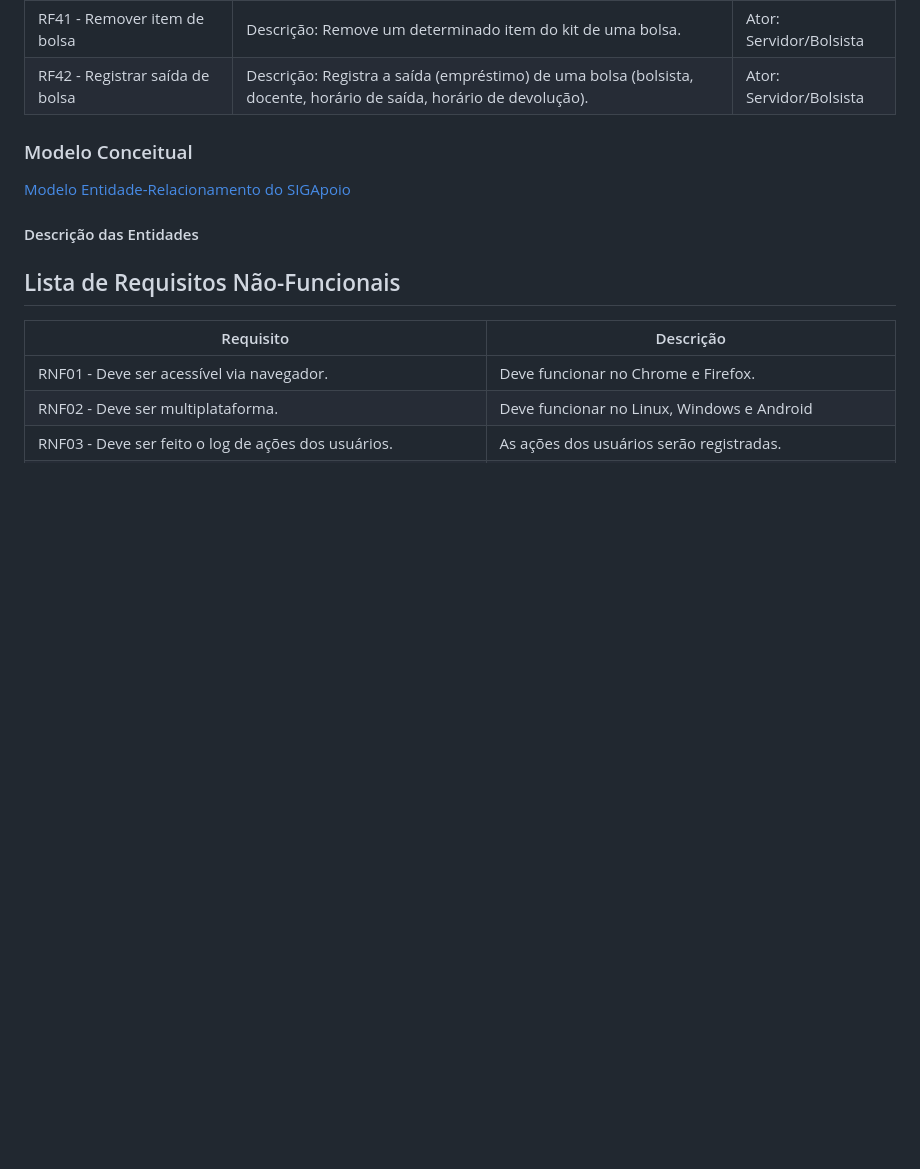
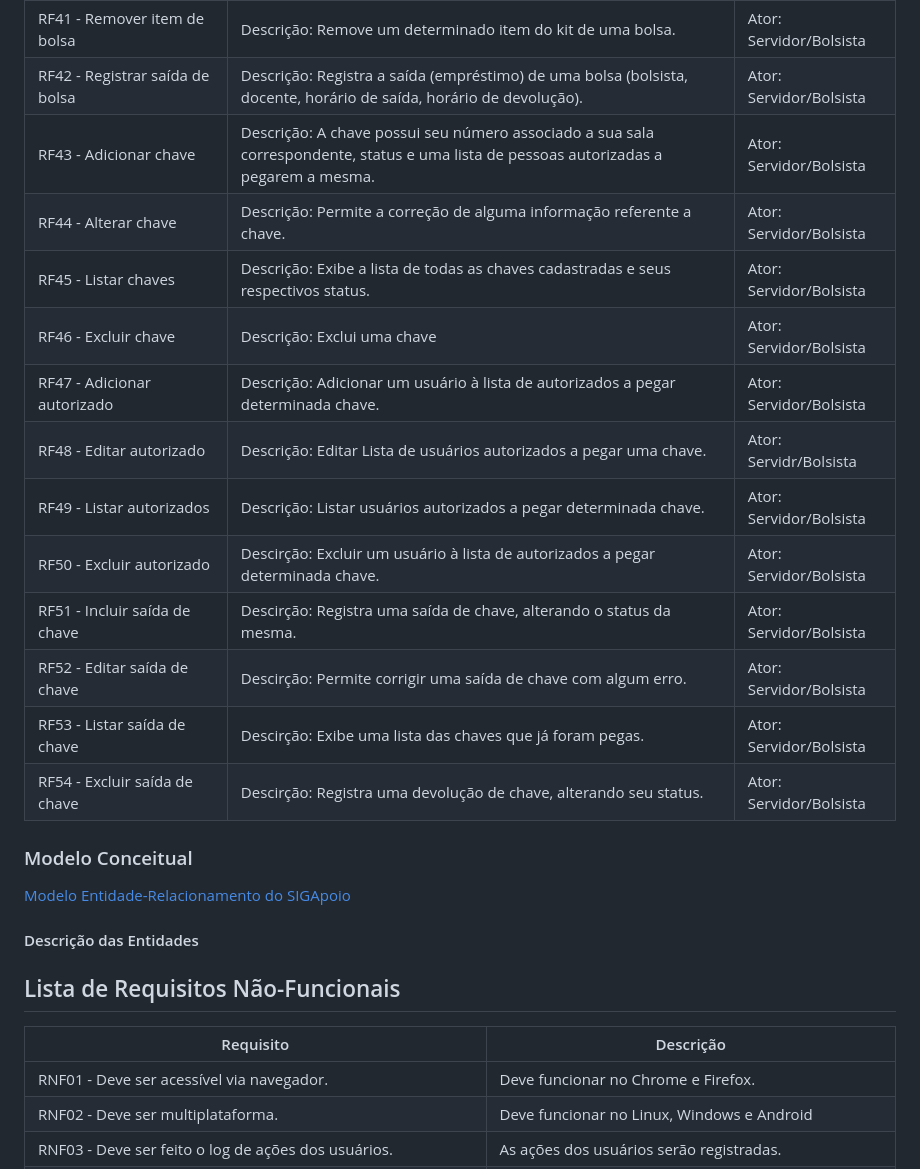
Before and after one commit to tgo-mas/SIGApoio, a Markdown page: docs/doc-visao.md, the part around the change. Rendered like a GitHub page; blank space fills up the shorter version.

Commit message:
Add requisitos das chaves #5

```diff
--- a/docs/doc-visao.md
+++ b/docs/doc-visao.md
@@ -81,7 +81,18 @@ RF39 - Adicionar item de bolsa |Descrição: Adiciona um determinado item ao kit
 RF40 - Listar itens de bolsa |Descrição: Lista os itens do kit de uma bolsa.| Ator: Servidor/Bolsista
 RF41 - Remover item de bolsa |Descrição: Remove um determinado item do kit de uma bolsa.| Ator: Servidor/Bolsista
 RF42 - Registrar saída de bolsa |Descrição: Registra a saída (empréstimo) de uma bolsa (bolsista, docente, horário de saída, horário de devolução).| Ator: Servidor/Bolsista
-
+RF43 - Adicionar chave|Descrição: A chave possui seu número associado a sua sala correspondente, status e uma lista de pessoas autorizadas a pegarem a mesma. |Ator: Servidor/Bolsista
+RF44 - Alterar chave|Descrição: Permite a correção de alguma informação referente a chave. |Ator: Servidor/Bolsista
+RF45 - Listar chaves|Descrição: Exibe a lista de todas as chaves cadastradas e seus respectivos status. |Ator: Servidor/Bolsista
+RF46 - Excluir chave|Descrição: Exclui uma chave |Ator: Servidor/Bolsista
+RF47 - Adicionar autorizado|Descrição: Adicionar um usuário à lista de autorizados a pegar determinada chave. |Ator: Servidor/Bolsista
+RF48 - Editar autorizado|Descrição: Editar Lista de usuários autorizados a pegar uma chave. |Ator: Servidr/Bolsista
+RF49 - Listar autorizados|Descrição: Listar usuários autorizados a pegar determinada chave. |Ator: Servidor/Bolsista
+RF50 - Excluir autorizado|Descirção: Excluir um usuário à lista de autorizados a pegar determinada chave. |Ator: Servidor/Bolsista
+RF51 - Incluir saída de chave|Descirção: Registra uma saída de chave, alterando o status da mesma. |Ator: Servidor/Bolsista
+RF52 - Editar saída de chave|Descirção: Permite corrigir uma saída de chave com algum erro. |Ator: Servidor/Bolsista
+RF53 - Listar saída de chave|Descirção: Exibe uma lista das chaves que já foram pegas. |Ator: Servidor/Bolsista
+RF54 - Excluir saída de chave|Descirção: Registra uma devolução de chave, alterando seu status. |Ator: Servidor/Bolsista
 
 ### Modelo Conceitual
 
```
